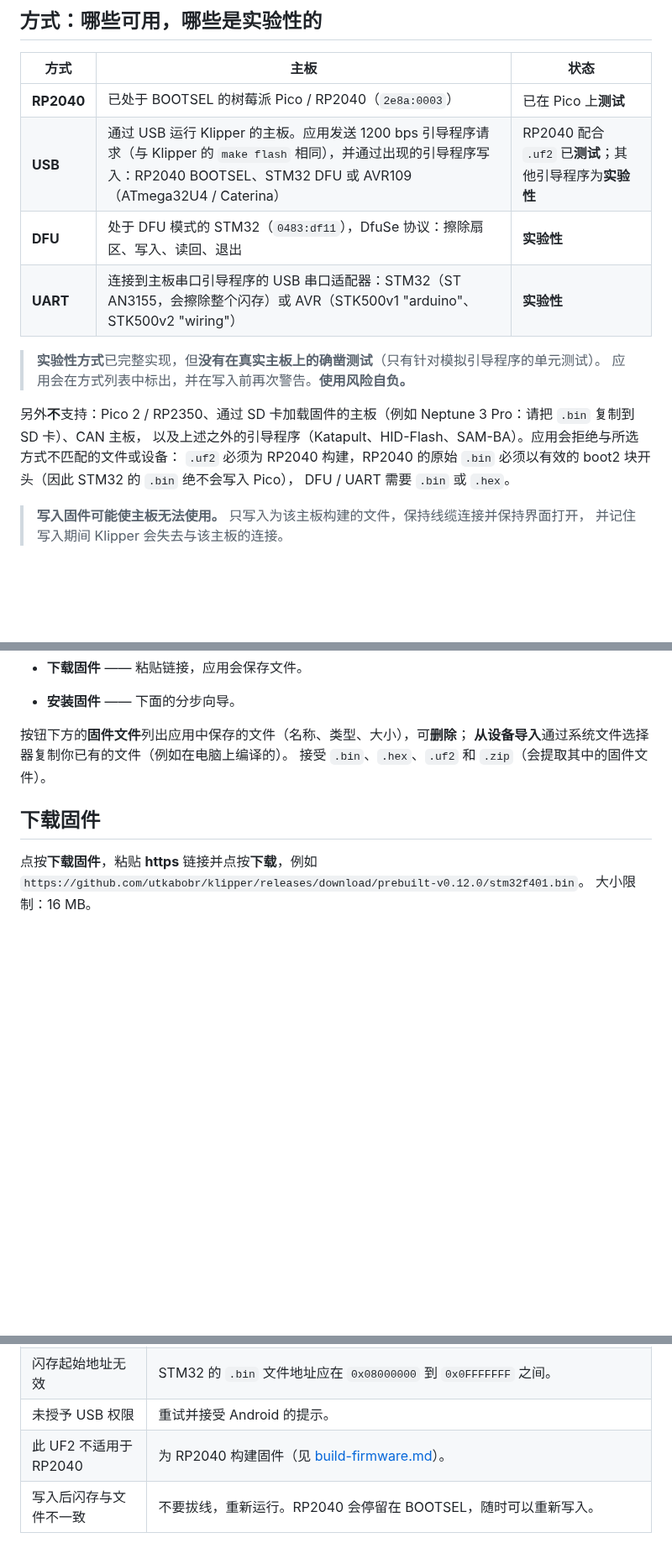
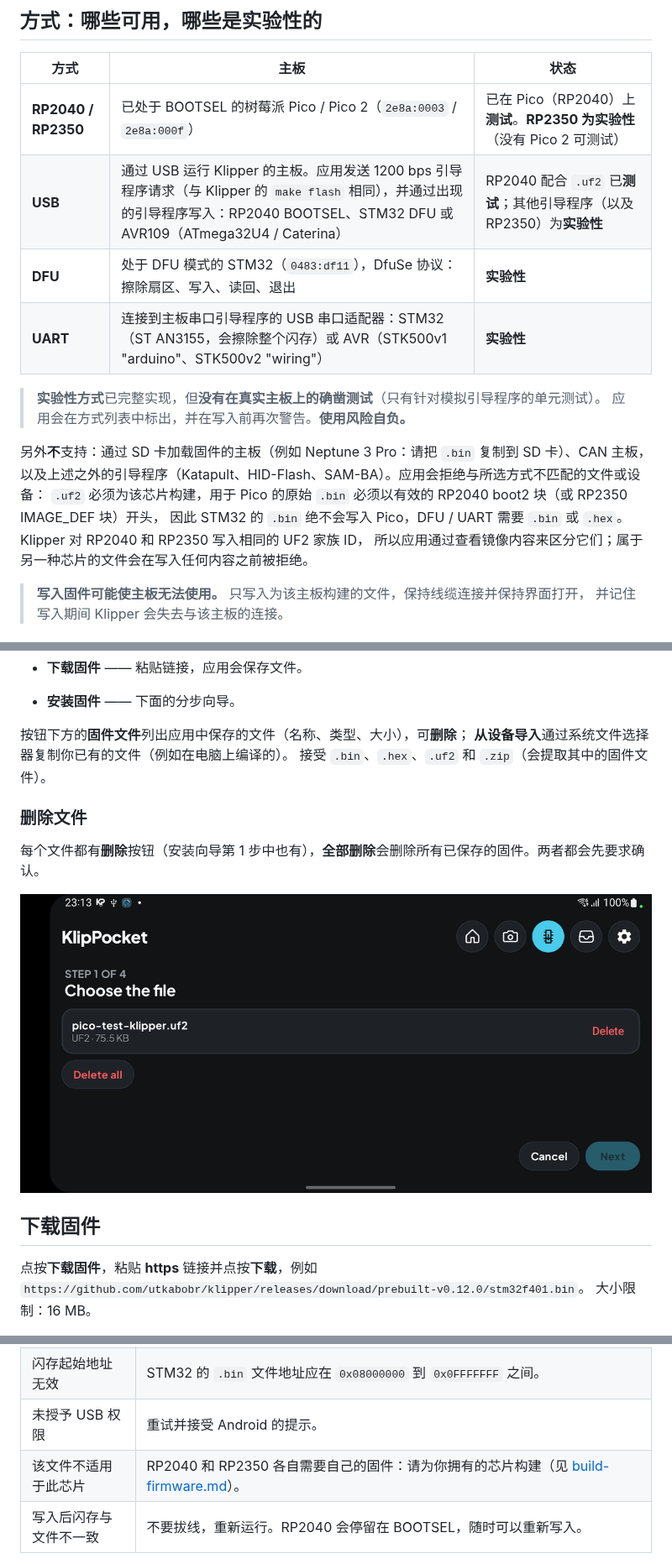
Before and after one commit to Brozinga/KlipPocket, a Markdown page: docs/zh-Hans/firmware-tab.md, 3 parts joined by grey strips. Shown at 84% size. Rendered like a GitHub page; pictures changed too: docs/images/firmware-tab/delete-files.png (added); blank space fills up the shorter version.

```diff
--- a/docs/zh-Hans/firmware-tab.md
+++ b/docs/zh-Hans/firmware-tab.md
@@ -12,18 +12,19 @@
 
 | 方式 | 主板 | 状态 |
 |---|---|---|
-| **RP2040** | 已处于 BOOTSEL 的树莓派 Pico / RP2040（`2e8a:0003`） | 已在 Pico 上**测试** |
-| **USB** | 通过 USB 运行 Klipper 的主板。应用发送 1200 bps 引导程序请求（与 Klipper 的 `make flash` 相同），并通过出现的引导程序写入：RP2040 BOOTSEL、STM32 DFU 或 AVR109（ATmega32U4 / Caterina） | RP2040 配合 `.uf2` 已**测试**；其他引导程序为**实验性** |
+| **RP2040 / RP2350** | 已处于 BOOTSEL 的树莓派 Pico / Pico 2（`2e8a:0003` / `2e8a:000f`） | 已在 Pico（RP2040）上**测试**。**RP2350 为实验性**（没有 Pico 2 可测试） |
+| **USB** | 通过 USB 运行 Klipper 的主板。应用发送 1200 bps 引导程序请求（与 Klipper 的 `make flash` 相同），并通过出现的引导程序写入：RP2040 BOOTSEL、STM32 DFU 或 AVR109（ATmega32U4 / Caterina） | RP2040 配合 `.uf2` 已**测试**；其他引导程序（以及 RP2350）为**实验性** |
 | **DFU** | 处于 DFU 模式的 STM32（`0483:df11`），DfuSe 协议：擦除扇区、写入、读回、退出 | **实验性** |
 | **UART** | 连接到主板串口引导程序的 USB 串口适配器：STM32（ST AN3155，会擦除整个闪存）或 AVR（STK500v1 "arduino"、STK500v2 "wiring"） | **实验性** |
 
 > **实验性方式**已完整实现，但**没有在真实主板上的确凿测试**（只有针对模拟引导程序的单元测试）。
 > 应用会在方式列表中标出，并在写入前再次警告。**使用风险自负。**
 
-另外**不**支持：Pico 2 / RP2350、通过 SD 卡加载固件的主板（例如 Neptune 3 Pro：请把 `.bin` 复制到 SD 卡）、CAN 主板，
+另外**不**支持：通过 SD 卡加载固件的主板（例如 Neptune 3 Pro：请把 `.bin` 复制到 SD 卡）、CAN 主板，
 以及上述之外的引导程序（Katapult、HID-Flash、SAM-BA）。应用会拒绝与所选方式不匹配的文件或设备：
-`.uf2` 必须为 RP2040 构建，RP2040 的原始 `.bin` 必须以有效的 boot2 块开头（因此 STM32 的 `.bin` 绝不会写入 Pico），
-DFU / UART 需要 `.bin` 或 `.hex`。
+`.uf2` 必须为该芯片构建，用于 Pico 的原始 `.bin` 必须以有效的 RP2040 boot2 块（或 RP2350 IMAGE_DEF 块）开头，
+因此 STM32 的 `.bin` 绝不会写入 Pico，DFU / UART 需要 `.bin` 或 `.hex`。Klipper 对 RP2040 和 RP2350 写入相同的 UF2 家族 ID，
+所以应用通过查看镜像内容来区分它们；属于另一种芯片的文件会在写入任何内容之前被拒绝。
 
 > **写入固件可能使主板无法使用。** 只写入为该主板构建的文件，保持线缆连接并保持界面打开，
 > 并记住写入期间 Klipper 会失去与该主板的连接。
@@ -40,6 +41,12 @@ DFU / UART 需要 `.bin` 或 `.hex`。
 按钮下方的**固件文件**列出应用中保存的文件（名称、类型、大小），可**删除**；
 **从设备导入**通过系统文件选择器复制你已有的文件（例如在电脑上编译的）。
 接受 `.bin`、`.hex`、`.uf2` 和 `.zip`（会提取其中的固件文件）。
+
+### 删除文件
+
+每个文件都有**删除**按钮（安装向导第 1 步中也有），**全部删除**会删除所有已保存的固件。两者都会先要求确认。
+
+![删除按钮](../images/firmware-tab/delete-files.png)
 
 ## 下载固件
 
@@ -122,7 +129,7 @@ DFU / UART 需要 `.bin` 或 `.hex`。
 | 此文件类型不适用于所选方式 | RP2040：`.uf2` 或 `.bin`；STM32 / AVR：`.bin` 或 `.hex`。 |
 | 闪存起始地址无效 | STM32 的 `.bin` 文件地址应在 `0x08000000` 到 `0x0FFFFFFF` 之间。 |
 | 未授予 USB 权限 | 重试并接受 Android 的提示。 |
-| 此 UF2 不适用于 RP2040 | 为 RP2040 构建固件（见 [build-firmware.md](build-firmware.md)）。 |
+| 该文件不适用于此芯片 | RP2040 和 RP2350 各自需要自己的固件：请为你拥有的芯片构建（见 [build-firmware.md](build-firmware.md)）。 |
 | 写入后闪存与文件不一致 | 不要拔线，重新运行。RP2040 会停留在 BOOTSEL，随时可以重新写入。 |
 
 Pico 始终保留其 BOOTSEL 引导程序，因此写入失败时按住 BOOTSEL 重新写入即可恢复。
```
Also changed, not shown: docs/firmware-tab.md (+16 -7 lines), docs/pt-br/firmware-tab.md (+16 -7 lines).
